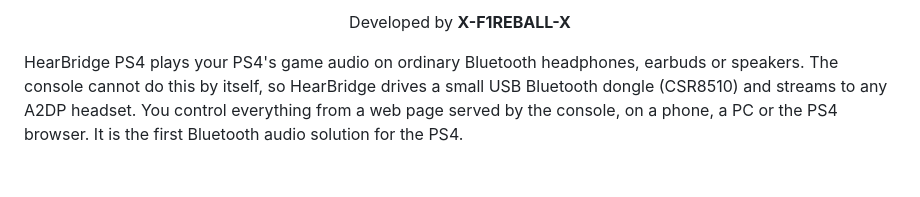
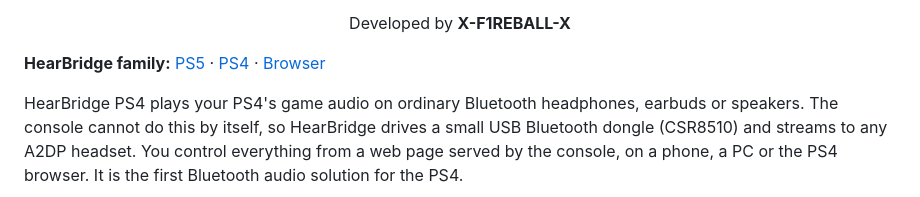
Before and after one commit to NichlasEk/PS4-BlueHEN, a Markdown page: README.md, the part around the change. Rendered like a GitHub page; blank space fills up the shorter version.

Commit message:
README: link HearBridge family

```diff
--- a/README.md
+++ b/README.md
@@ -7,6 +7,9 @@
 Developed by **X-F1REBALL-X**
 
 </div>
+
+**HearBridge family:** [PS5](https://github.com/X-F1REBALL-X/HearBridge-PS5) · [PS4](https://github.com/X-F1REBALL-X/HearBridge-PS4) · [Browser](https://github.com/X-F1REBALL-X/HearBridge-Browser)
+
 
 HearBridge PS4 plays your PS4's game audio on ordinary Bluetooth headphones, earbuds or speakers. The console cannot do this by itself, so HearBridge drives a small USB Bluetooth dongle (CSR8510) and streams to any A2DP headset. You control everything from a web page served by the console, on a phone, a PC or the PS4 browser. It is the first Bluetooth audio solution for the PS4.
 
```
